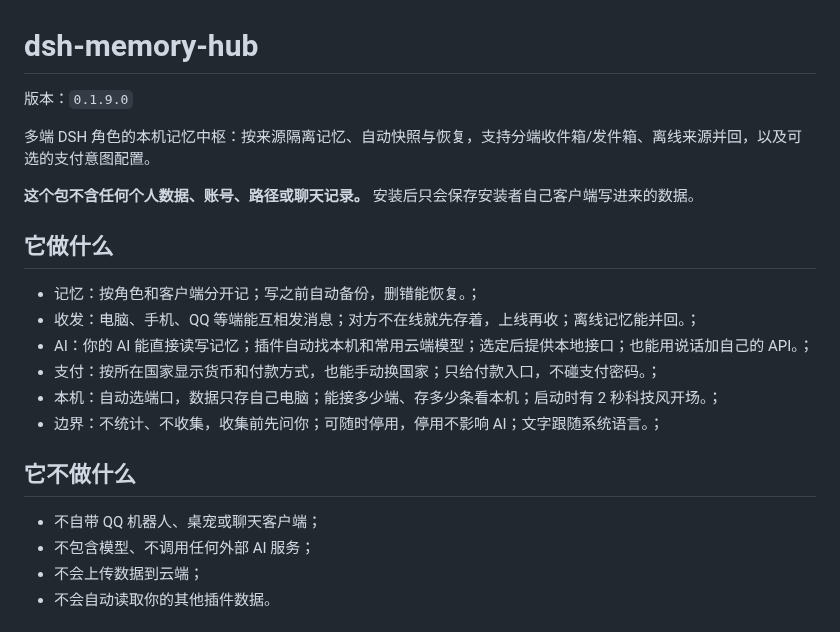
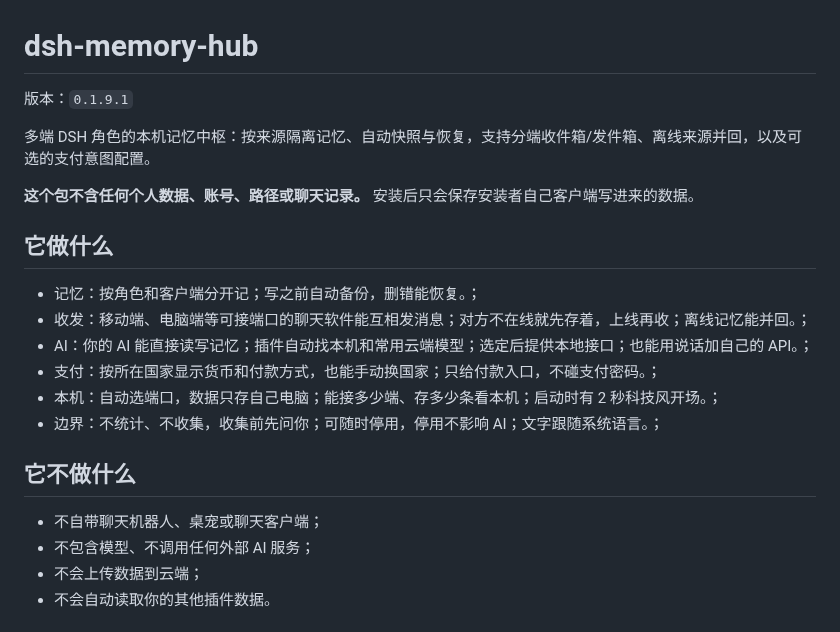
Before and after one commit to shenmingsolar-01/dsh-memory-hub, a Markdown page: README.md, the part around the change. Rendered like a GitHub page.

Commit message:
release 0.1.9.1: README.md

```diff
--- a/README.md
+++ b/README.md
@@ -1,6 +1,6 @@
 # dsh-memory-hub
 
-版本：`0.1.9.0`
+版本：`0.1.9.1`
 
 多端 DSH 角色的本机记忆中枢：按来源隔离记忆、自动快照与恢复，支持分端收件箱/发件箱、离线来源并回，以及可选的支付意图配置。
 
@@ -10,7 +10,7 @@
 ## 它做什么
 
 - 记忆：按角色和客户端分开记；写之前自动备份，删错能恢复。；
-- 收发：电脑、手机、QQ 等端能互相发消息；对方不在线就先存着，上线再收；离线记忆能并回。；
+- 收发：移动端、电脑端等可接端口的聊天软件能互相发消息；对方不在线就先存着，上线再收；离线记忆能并回。；
 - AI：你的 AI 能直接读写记忆；插件自动找本机和常用云端模型；选定后提供本地接口；也能用说话加自己的 API。；
 - 支付：按所在国家显示货币和付款方式，也能手动换国家；只给付款入口，不碰支付密码。；
 - 本机：自动选端口，数据只存自己电脑；能接多少端、存多少条看本机；启动时有 2 秒科技风开场。；
@@ -19,7 +19,7 @@
 
 ## 它不做什么
 
-- 不自带 QQ 机器人、桌宠或聊天客户端；
+- 不自带聊天机器人、桌宠或聊天客户端；
 - 不包含模型、不调用任何外部 AI 服务；
 - 不会上传数据到云端；
 - 不会自动读取你的其他插件数据。
```
